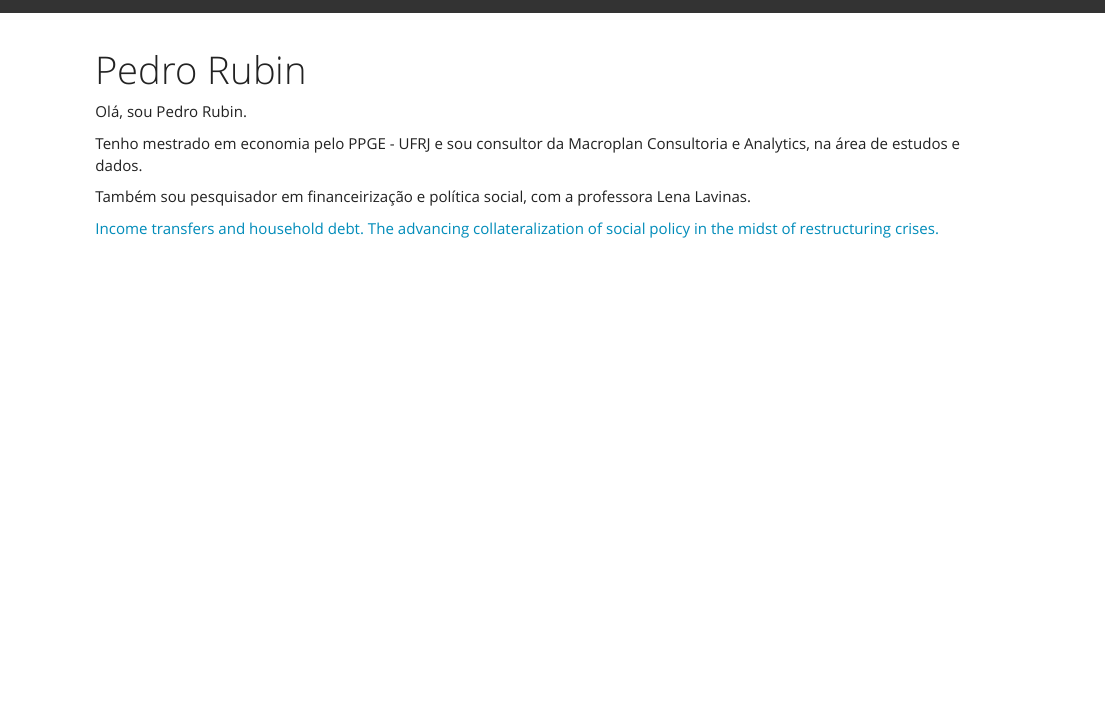
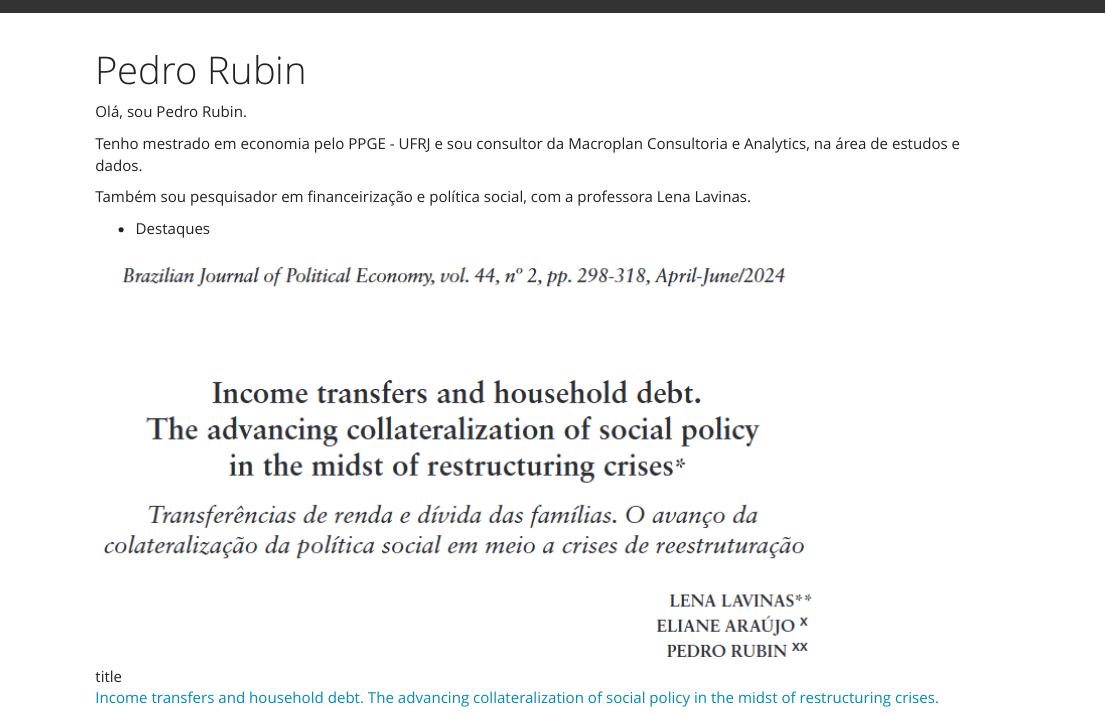
Before and after one commit to pedrorubin/pedro-rubin, an R Markdown document (index.Rmd): the page in a window 1100 px wide, from its top. Rendered offline with R 4.5, knitr and Pandoc, with nearby package versions.

Commit message:
imagem exemplo

```diff
--- a/_site.yml
+++ b/_site.yml
@@ -4,7 +4,7 @@ navbar:
   left:
     - text: "Home"
       href: index.html
-    - text: "About"
+    - text: "Research"
       href: about.html
     - href: https://orcid.org/0000-0002-7577-8859
       icon: fa-orcid
--- a/index.Rmd
+++ b/index.Rmd
@@ -8,4 +8,8 @@ Tenho mestrado em economia pelo PPGE - UFRJ e sou consultor da Macroplan Consult
 
 Também sou pesquisador em financeirização e política social, com a professora Lena Lavinas.
 
+* Destaques
+
+![title](imagens/Lavinas_Araujo_Rubin.png)
+
 [Income transfers and household debt. The advancing collateralization of social policy in the midst of restructuring crises.](https://bjpe.org.br/repojs/index.php/journal/article/view/2455)
```
Also changed, not shown: imagens/Lavinas_Araujo_Rubin.png (added), 3 other files.
